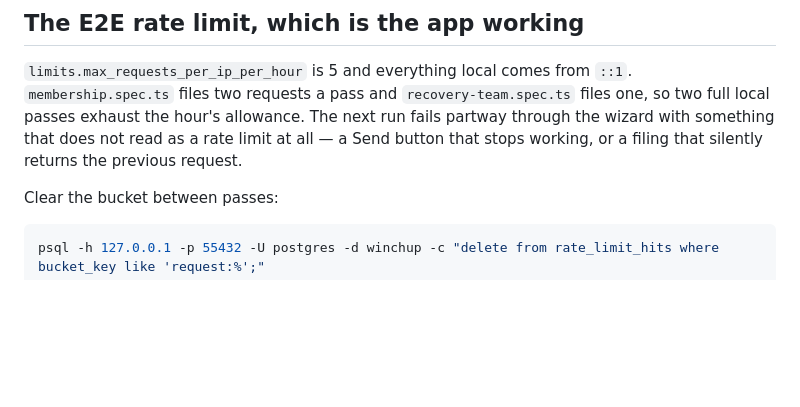
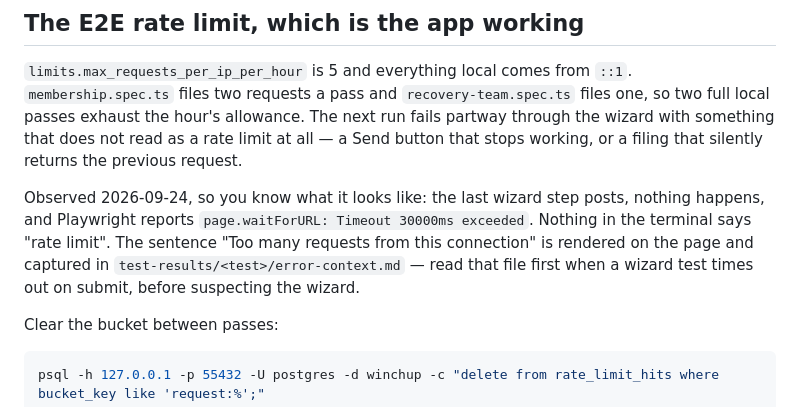
Before and after one commit to imnotarobot360/winch-up, a Markdown page: scripts/local-stack/README.md, the part around the change. Rendered like a GitHub page; blank space fills up the shorter version.

````diff
--- a/scripts/local-stack/README.md
+++ b/scripts/local-stack/README.md
@@ -212,6 +212,12 @@ local passes exhaust the hour's allowance. The next run fails partway through th
 something that does not read as a rate limit at all — a Send button that stops working, or a
 filing that silently returns the previous request.
 
+Observed 2026-09-24, so you know what it looks like: the last wizard step posts, nothing happens,
+and Playwright reports `page.waitForURL: Timeout 30000ms exceeded`. Nothing in the terminal says
+"rate limit". The sentence "Too many requests from this connection" is rendered on the page and
+captured in `test-results/<test>/error-context.md` — read that file first when a wizard test
+times out on submit, before suspecting the wizard.
+
 Clear the bucket between passes:
 
 ```bash
````
Also changed, not shown: CLAUDE.md (+9 -0 lines).
